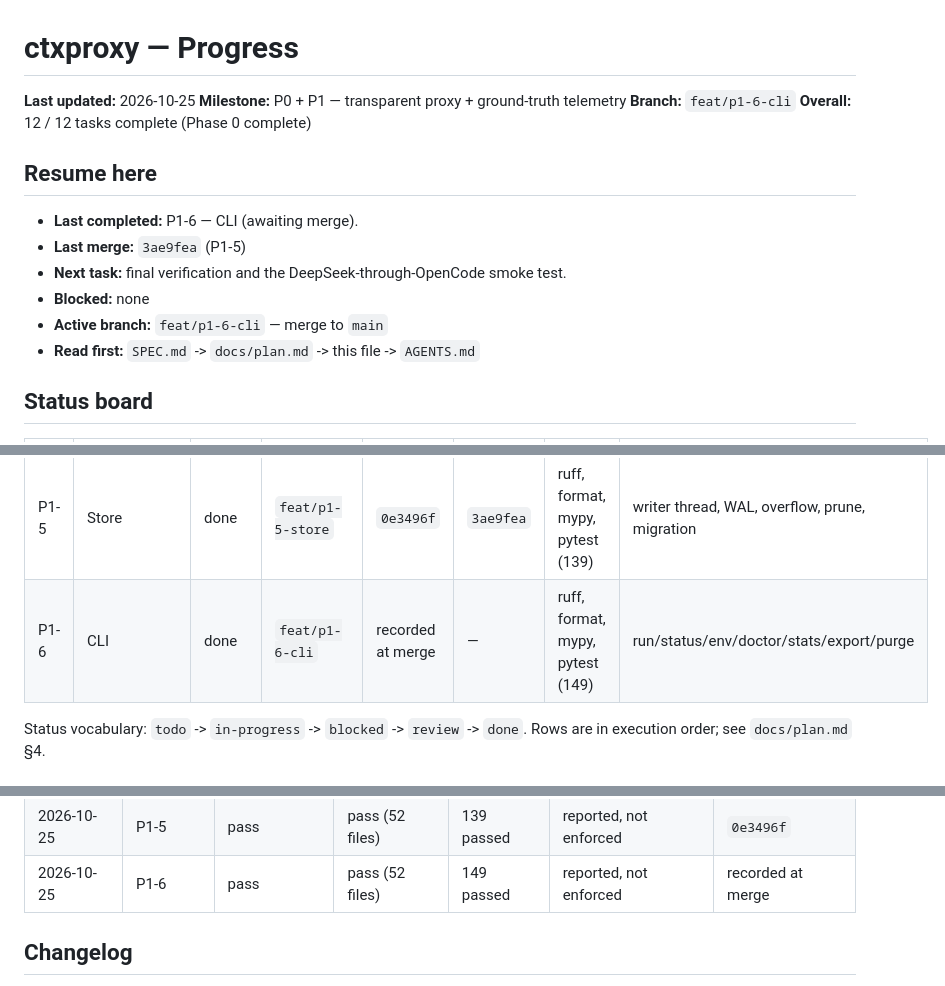
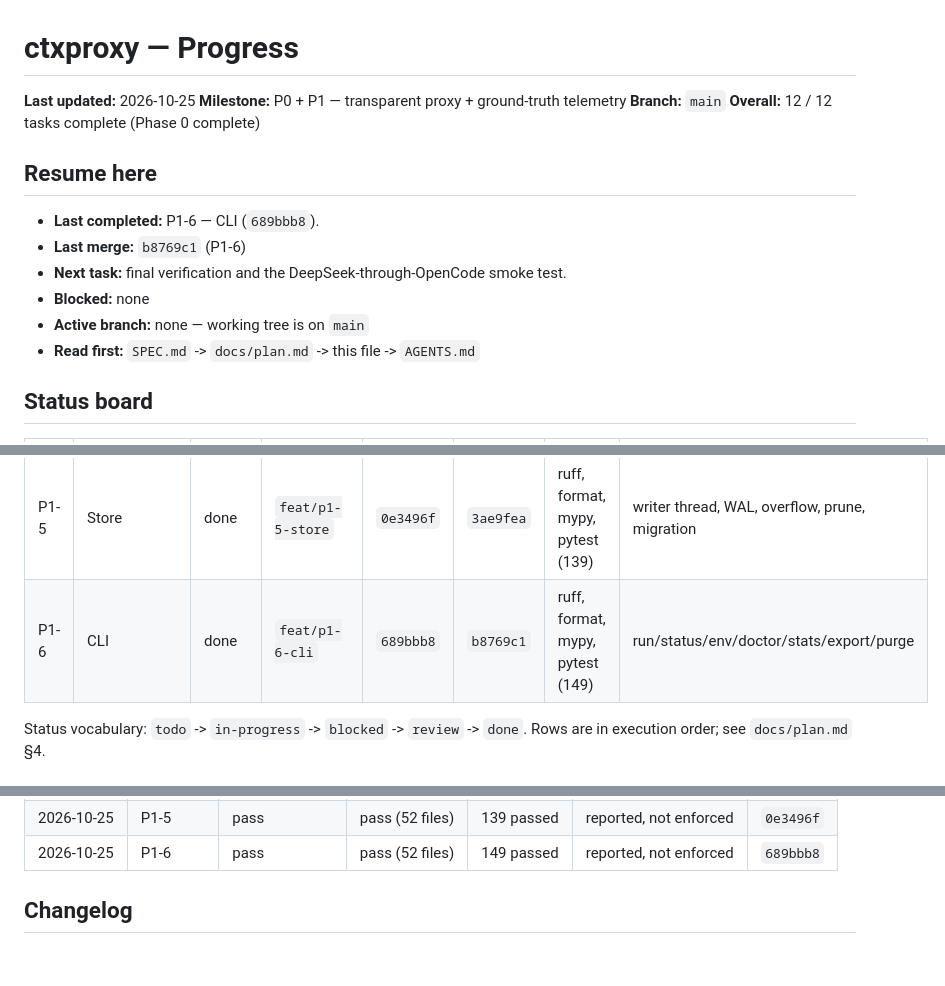
Before and after one commit to ahmed-dev25/ctxoptimizer, a Markdown page: docs/progress.md, 3 parts joined by grey strips. Drawn GitHub-style; blank space fills up the shorter version.

Commit message:
chore(progress): record merge for P1-6

```diff
--- a/docs/progress.md
+++ b/docs/progress.md
@@ -2,16 +2,16 @@
 
 **Last updated:** 2026-10-25
 **Milestone:** P0 + P1 — transparent proxy + ground-truth telemetry
-**Branch:** `feat/p1-6-cli`
+**Branch:** `main`
 **Overall:** 12 / 12 tasks complete (Phase 0 complete)
 
 ## Resume here
 
-- **Last completed:** P1-6 — CLI (awaiting merge).
-- **Last merge:** `3ae9fea` (P1-5)
+- **Last completed:** P1-6 — CLI (`689bbb8`).
+- **Last merge:** `b8769c1` (P1-6)
 - **Next task:** final verification and the DeepSeek-through-OpenCode smoke test.
 - **Blocked:** none
-- **Active branch:** `feat/p1-6-cli` — merge to `main`
+- **Active branch:** none — working tree is on `main`
 - **Read first:** `SPEC.md` -> `docs/plan.md` -> this file -> `AGENTS.md`
 
 ## Status board
@@ -29,7 +29,7 @@
 | P1-8 | Gateway usage quirks | done | `feat/p1-8-gateway-quirks` | `05d2fb9` | `6f20a24` | ruff, format, mypy, pytest (119) | DeepSeek cache fields, OpenRouter cost/comments, Gemini/Ollama compat |
 | P1-4 | Pricing | done | `feat/p1-4-pricing` | `0719d9a` | `be61b57` | ruff, format, mypy, pytest (130) | verified rates, provider cost, specificity, TTL buckets |
 | P1-5 | Store | done | `feat/p1-5-store` | `0e3496f` | `3ae9fea` | ruff, format, mypy, pytest (139) | writer thread, WAL, overflow, prune, migration |
-| P1-6 | CLI | done | `feat/p1-6-cli` | recorded at merge | — | ruff, format, mypy, pytest (149) | run/status/env/doctor/stats/export/purge |
+| P1-6 | CLI | done | `feat/p1-6-cli` | `689bbb8` | `b8769c1` | ruff, format, mypy, pytest (149) | run/status/env/doctor/stats/export/purge |
 
 Status vocabulary: `todo` -> `in-progress` -> `blocked` -> `review` -> `done`.
 Rows are in execution order; see `docs/plan.md` §4.
@@ -50,7 +50,7 @@ Rows are in execution order; see `docs/plan.md` §4.
 | 2026-10-25 | P1-8 | pass | pass (52 files) | 119 passed | reported, not enforced | `05d2fb9` |
 | 2026-10-25 | P1-4 | pass | pass (52 files) | 130 passed | reported, not enforced | `0719d9a` |
 | 2026-10-25 | P1-5 | pass | pass (52 files) | 139 passed | reported, not enforced | `0e3496f` |
-| 2026-10-25 | P1-6 | pass | pass (52 files) | 149 passed | reported, not enforced | recorded at merge |
+| 2026-10-25 | P1-6 | pass | pass (52 files) | 149 passed | reported, not enforced | `689bbb8` |
 
 ## Changelog
 
```
